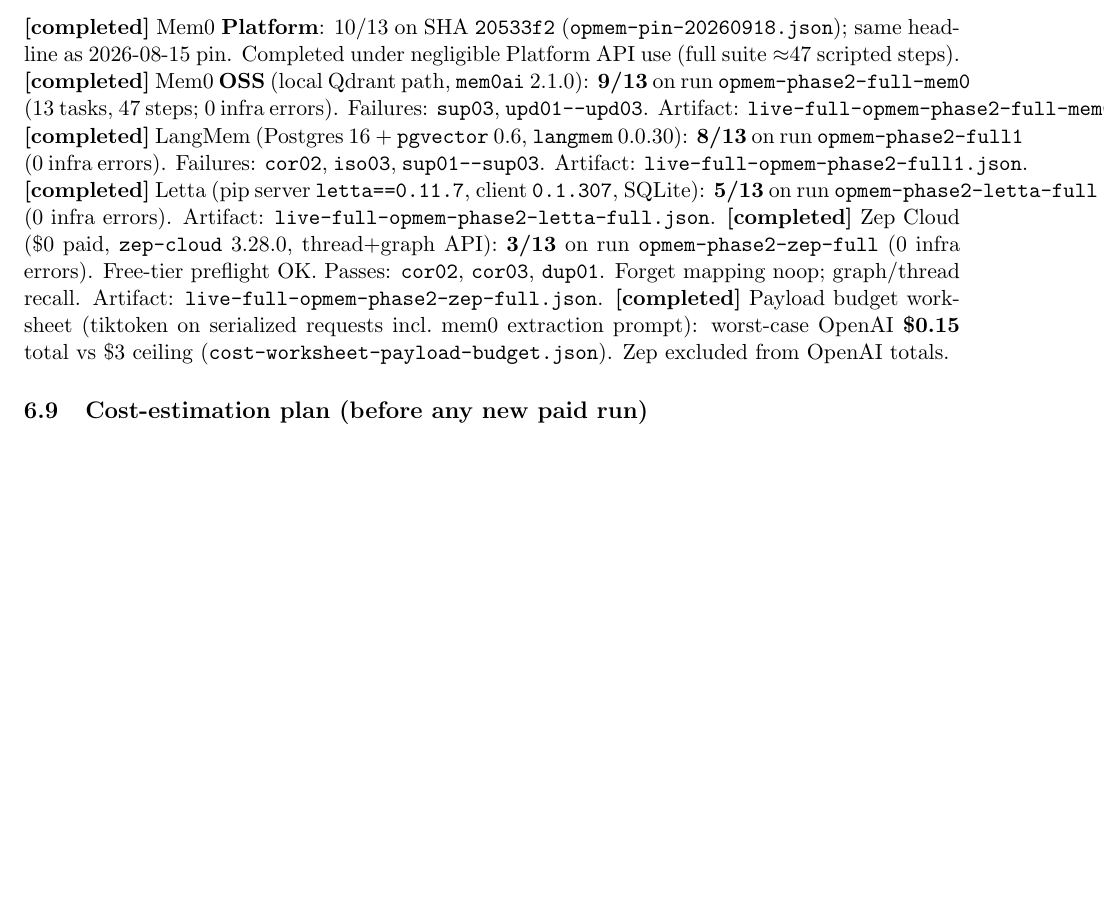
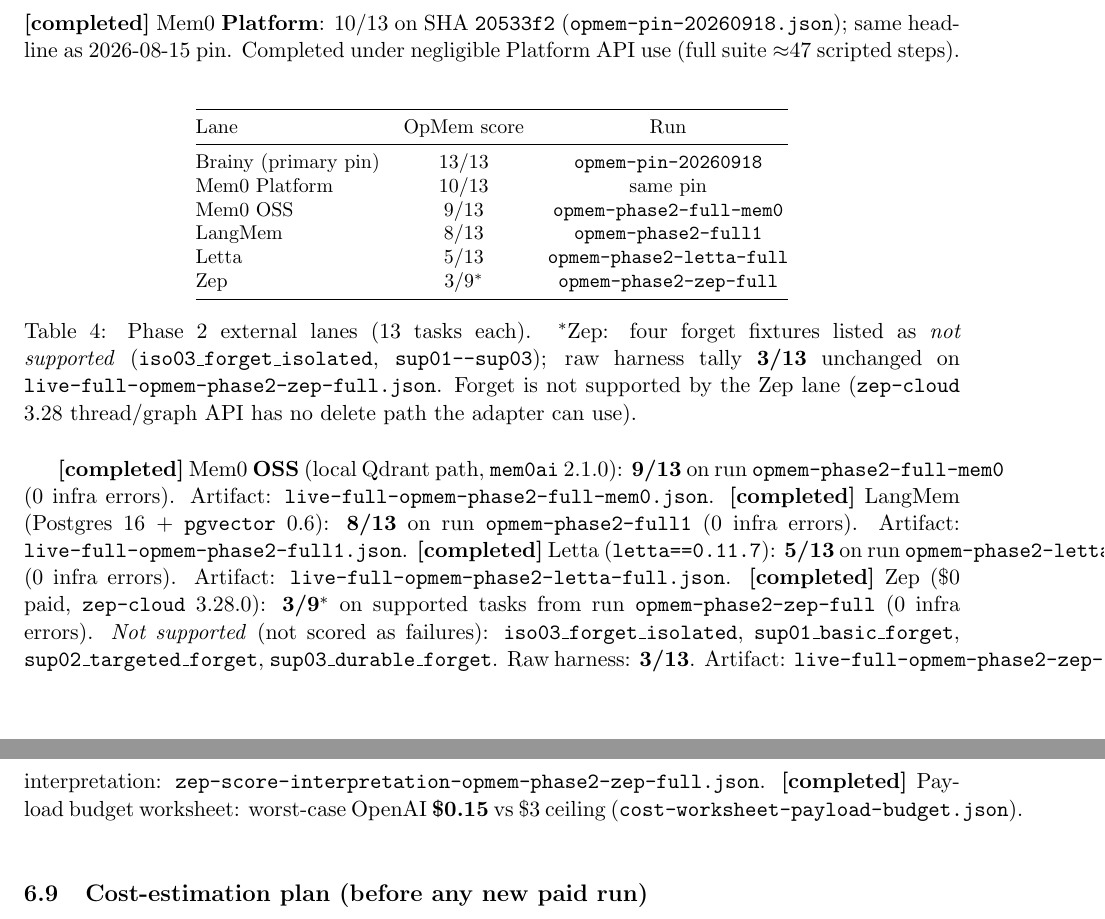
Before and after one commit to tryvinci/brainy, a LaTeX paper (docs/research/opmem/paper/main.tex, which reads docs/research/opmem/paper/generated/external-lanes.tex): part of page 4 of 6 before the commit and two parts of pages 4 and 5 of 6 after it, the two joined at a grey line, cut so that both start at the same text, the shorter picture padded with empty space. Compiled offline with pdfLaTeX.

Commit message:
docs(opmem): Zep 3/9* with forget tasks not supported
Publication scoring from opmem-phase2-zep-full artifact only; raw 3/13 in footnote.
No harness re-run or scoring code changes.

Co-authored-by: aria <aria@engramhq.com>

```diff
--- a/docs/research/opmem/paper/generated/external-lanes.tex
+++ b/docs/research/opmem/paper/generated/external-lanes.tex
@@ -1,5 +1,24 @@
-\evidence{completed}{Mem0 \textbf{OSS} (local Qdrant path, \texttt{mem0ai} 2.1.0): \textbf{9/13} on run \texttt{opmem-phase2-full-mem0} (13 tasks, 47 steps; 0 infra errors). Failures: \texttt{sup03}, \texttt{upd01--upd03}. Artifact: \texttt{live-full-opmem-phase2-full-mem0.json}.}
-\evidence{completed}{LangMem (Postgres 16 + \texttt{pgvector} 0.6, \texttt{langmem} 0.0.30): \textbf{8/13} on run \texttt{opmem-phase2-full1} (0 infra errors). Failures: \texttt{cor02}, \texttt{iso03}, \texttt{sup01--sup03}. Artifact: \texttt{live-full-opmem-phase2-full1.json}.}
-\evidence{completed}{Letta (pip server \texttt{letta==0.11.7}, client \texttt{0.1.307}, SQLite): \textbf{5/13} on run \texttt{opmem-phase2-letta-full} (0 infra errors). Artifact: \texttt{live-full-opmem-phase2-letta-full.json}.}
-\evidence{completed}{Zep Cloud (\$0 paid, \texttt{zep-cloud} 3.28.0, thread+graph API): \textbf{3/13} on run \texttt{opmem-phase2-zep-full} (0 infra errors). Free-tier preflight OK. Passes: \texttt{cor02}, \texttt{cor03}, \texttt{dup01}. Forget mapping noop; graph/thread recall. Artifact: \texttt{live-full-opmem-phase2-zep-full.json}.}
-\evidence{completed}{Payload budget worksheet (tiktoken on serialized requests incl.\ mem0 extraction prompt): worst-case OpenAI \textbf{\$0.15} total vs \$3 ceiling (\texttt{cost-worksheet-payload-budget.json}). Zep excluded from OpenAI totals.}
+\begin{table}[ht]
+\centering
+\small
+\begin{tabular}{@{}lcc@{}}
+\toprule
+Lane & OpMem score & Run \\
+\midrule
+Brainy (primary pin) & 13/13 & \texttt{opmem-pin-20260918} \\
+Mem0 Platform & 10/13 & same pin \\
+Mem0 OSS & 9/13 & \texttt{opmem-phase2-full-mem0} \\
+LangMem & 8/13 & \texttt{opmem-phase2-full1} \\
+Letta & 5/13 & \texttt{opmem-phase2-letta-full} \\
+Zep & 3/9$^{*}$ & \texttt{opmem-phase2-zep-full} \\
+\bottomrule
+\end{tabular}
+\caption{Phase~2 external lanes (13 tasks each). $^{*}$Zep: four forget fixtures listed as \emph{not supported} (\texttt{iso03\_forget\_isolated}, \texttt{sup01--sup03}); raw harness tally \textbf{3/13} unchanged on \texttt{live-full-opmem-phase2-zep-full.json}. Forget is not supported by the Zep lane (\texttt{zep-cloud} 3.28 thread/graph API has no delete path the adapter can use).}
+\label{tab:external-lanes}
+\end{table}
+
+\evidence{completed}{Mem0 \textbf{OSS} (local Qdrant path, \texttt{mem0ai} 2.1.0): \textbf{9/13} on run \texttt{opmem-phase2-full-mem0} (0 infra errors). Artifact: \texttt{live-full-opmem-phase2-full-mem0.json}.}
+\evidence{completed}{LangMem (Postgres 16 + \texttt{pgvector} 0.6): \textbf{8/13} on run \texttt{opmem-phase2-full1} (0 infra errors). Artifact: \texttt{live-full-opmem-phase2-full1.json}.}
+\evidence{completed}{Letta (\texttt{letta==0.11.7}): \textbf{5/13} on run \texttt{opmem-phase2-letta-full} (0 infra errors). Artifact: \texttt{live-full-opmem-phase2-letta-full.json}.}
+\evidence{completed}{Zep (\$0 paid, \texttt{zep-cloud} 3.28.0): \textbf{3/9$^{*}$} on supported tasks from run \texttt{opmem-phase2-zep-full} (0 infra errors). \emph{Not supported} (not scored as failures): \texttt{iso03\_forget\_isolated}, \texttt{sup01\_basic\_forget}, \texttt{sup02\_targeted\_forget}, \texttt{sup03\_durable\_forget}. Raw harness: \textbf{3/13}. Artifact: \texttt{live-full-opmem-phase2-zep-full.json}; interpretation: \texttt{zep-score-interpretation-opmem-phase2-zep-full.json}.}
+\evidence{completed}{Payload budget worksheet: worst-case OpenAI \textbf{\$0.15} vs \$3 ceiling (\texttt{cost-worksheet-payload-budget.json}).}
```
Also changed, not shown: docs/benchmarks/artifacts/opmem-external-lanes/PHASE2_SUMMARY.md (+9 -10 lines), docs/research/opmem/paper/main.tex (+1 -1 lines), docs/research/opmem/paper/main.pdf, 1 other file.
